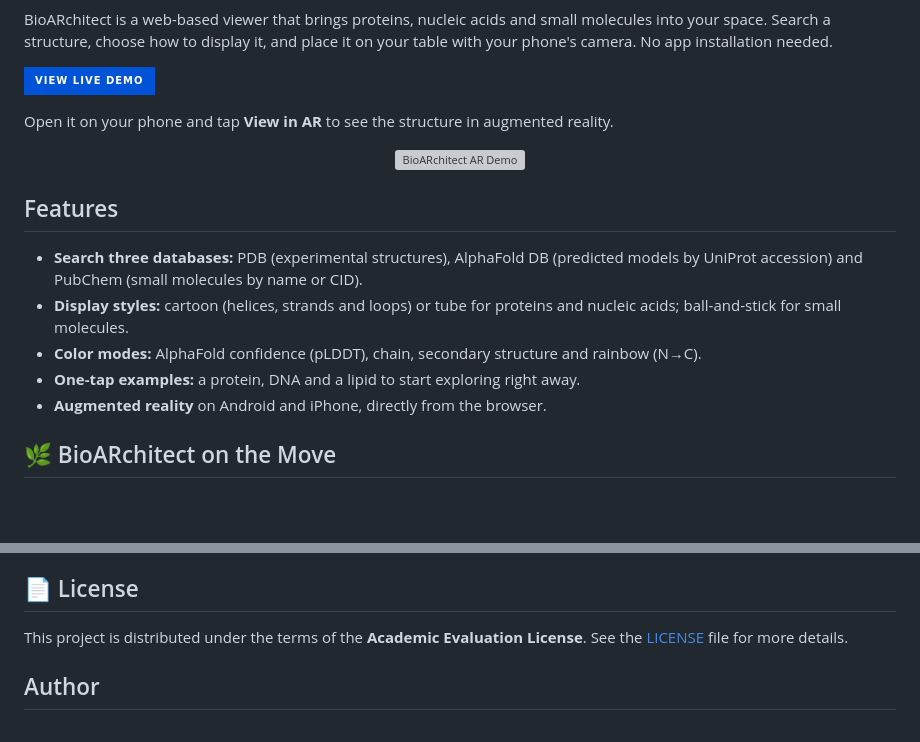
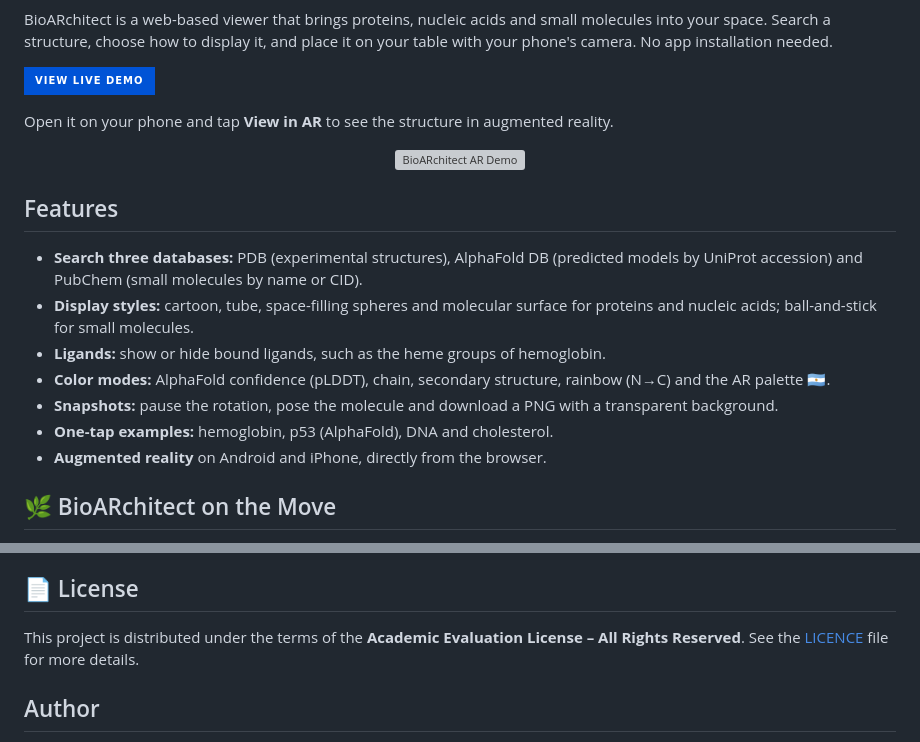
Before and after one commit to cpadillafranzotti/BioARchitect, a Markdown page: README.md, 2 parts joined by grey strips. Drawn GitHub-style; badges without logos; blank space fills up the shorter version; grey boxes are pictures that could not be loaded.

Commit message:
Revise README with improved features and license details
Updated README to enhance feature descriptions and license information.

```diff
--- a/README.md
+++ b/README.md
@@ -23,9 +24,11 @@ Open it on your phone and tap **View in AR** to see the structure in augmented r
 ## Features
 
 - **Search three databases:** PDB (experimental structures), AlphaFold DB (predicted models by UniProt accession) and PubChem (small molecules by name or CID).
-- **Display styles:** cartoon (helices, strands and loops) or tube for proteins and nucleic acids; ball-and-stick for small molecules.
-- **Color modes:** AlphaFold confidence (pLDDT), chain, secondary structure and rainbow (N→C).
-- **One-tap examples:** a protein, DNA and a lipid to start exploring right away.
+- **Display styles:** cartoon, tube, space-filling spheres and molecular surface for proteins and nucleic acids; ball-and-stick for small molecules.
+- **Ligands:** show or hide bound ligands, such as the heme groups of hemoglobin.
+- **Color modes:** AlphaFold confidence (pLDDT), chain, secondary structure, rainbow (N→C) and the AR palette 🇦🇷.
+- **Snapshots:** pause the rotation, pose the molecule and download a PNG with a transparent background.
+- **One-tap examples:** hemoglobin, p53 (AlphaFold), DNA and cholesterol.
 - **Augmented reality** on Android and iPhone, directly from the browser.
 
 ## 🌿 BioARchitect on the Move
@@ -49,7 +52,7 @@ Want to submit a photo or get in touch? Click below to send your snapshot and ca
 
 ## 📄 License
 
-This project is distributed under the terms of the **Academic Evaluation License**. See the [LICENSE](LICENSE) file for more details.
+This project is distributed under the terms of the **Academic Evaluation License – All Rights Reserved**. See the [LICENCE](LICENCE) file for more details.
 
 ## Author
 
```
Also changed, not shown: other parts of README.md (+3 -2 lines).
